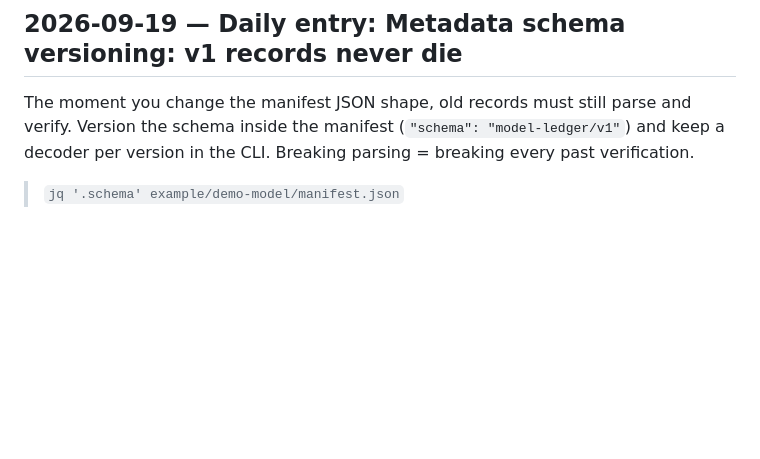
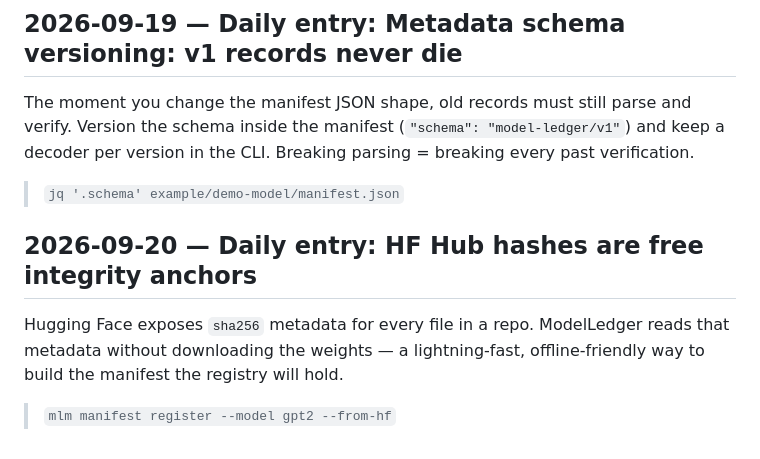
Before and after one commit to pxlcrtiv/model-ledger, a Markdown page: docs/daily-log.md, the part around the change. Rendered like a GitHub page; blank space fills up the shorter version.

Commit message:
docs: daily ledger entry 2026-09-20

```diff
--- a/docs/daily-log.md
+++ b/docs/daily-log.md
@@ -200,3 +200,10 @@ Letting anyone overwrite a model record destroys provenance — the record you v
 The moment you change the manifest JSON shape, old records must still parse and verify. Version the schema inside the manifest (`"schema": "model-ledger/v1"`) and keep a decoder per version in the CLI. Breaking parsing = breaking every past verification.
 
 > `jq '.schema' example/demo-model/manifest.json`
+
+
+## 2026-09-20 — Daily entry: HF Hub hashes are free integrity anchors
+
+Hugging Face exposes `sha256` metadata for every file in a repo. ModelLedger reads that metadata without downloading the weights — a lightning-fast, offline-friendly way to build the manifest the registry will hold.
+
+> `mlm manifest register --model gpt2 --from-hf`
```
